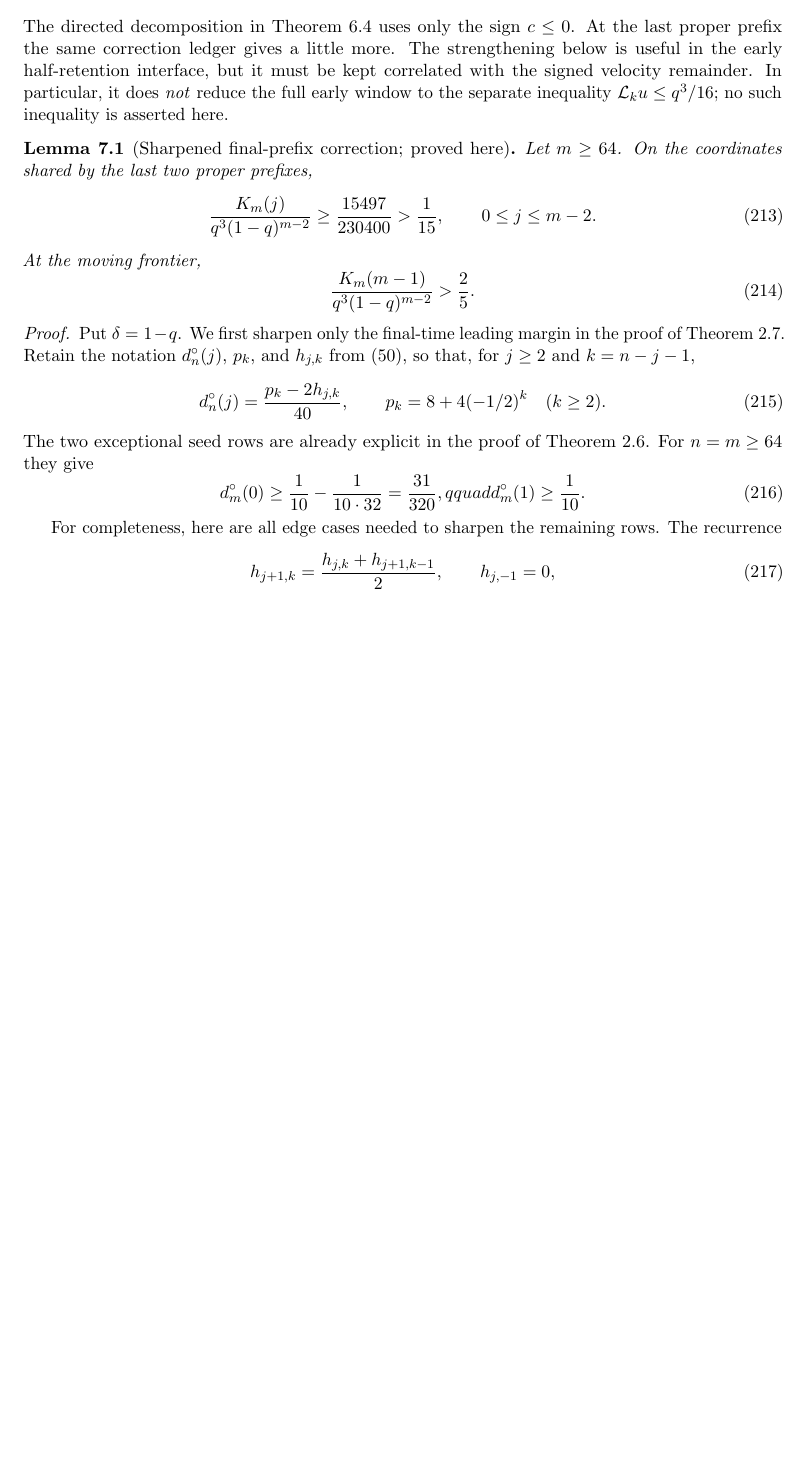
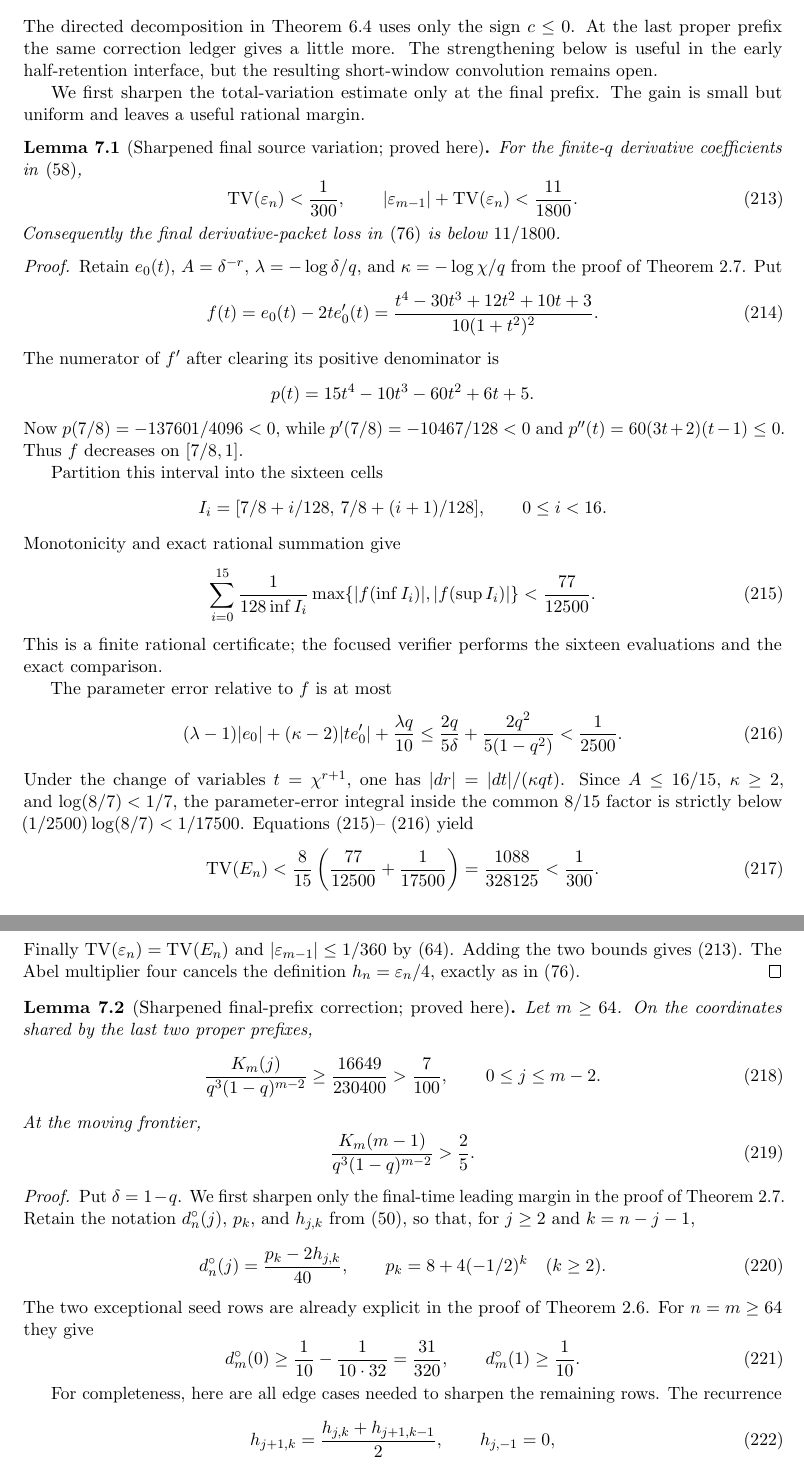
Before and after one commit to baojian/hybrid-local-solver, a LaTeX paper (manuscript/notes/path_terminal_modal_block/main.tex, which reads manuscript/notes/path_terminal_modal_block/sections/body/04c_sec_terminal_modal_entry_correction_margin.tex): part of page 37 of 48 before the commit and two parts of pages 37 and 38 of 49 after it, the two joined at a grey line, cut so that both start at the same text, the shorter picture padded with empty space. Compiled offline with pdfLaTeX.

Commit message:
Sharpen terminal entry correction margin

```diff
--- a/manuscript/notes/path_terminal_modal_block/sections/body/04c_sec_terminal_modal_entry_correction_margin.tex
+++ b/manuscript/notes/path_terminal_modal_block/sections/body/04c_sec_terminal_modal_entry_correction_margin.tex
@@ -5,16 +5,88 @@ The directed decomposition in
 \cref{lem:terminal-modal-directed-packet} uses only the sign $c\le0$.
 At the last proper prefix the same correction ledger gives a little more.
 The strengthening below is useful in the early half-retention interface, but
-it must be kept correlated with the signed velocity remainder.  In
-particular, it does \emph{not} reduce the full early window to the separate
-inequality $\mathcal L_ku\le q^3/16$; no such inequality is asserted here.
+the resulting short-window convolution remains open.
+
+We first sharpen the total-variation estimate only at the final prefix.  The
+gain is small but uniform and leaves a useful rational margin.
+
+\begin{lemma}[Sharpened final source variation; proved here]
+\label{lem:terminal-modal-final-source-variation}
+For the finite-$q$ derivative coefficients in
+\eqref{eq:terminal-modal-finite-source-split},
+\begin{equation}
+ \operatorname{TV}(\varepsilon_n)<\frac1{300},
+ \qquad
+ |\varepsilon_{m-1}|+\operatorname{TV}(\varepsilon_n)
+ <\frac{11}{1800}.
+ \label{eq:terminal-modal-final-source-variation}
+\end{equation}
+Consequently the final derivative-packet loss in
+\eqref{eq:terminal-modal-finite-derivative-loss} is below $11/1800$.
+\end{lemma}
+
+\begin{proof}
+Retain $e_0(t)$, $A=\delta^{-r}$, $\lambda=-\log\delta/q$, and
+$\kappa=-\log\chi/q$ from the proof of
+\cref{lem:terminal-modal-finite-correction-sign}.  Put
+\begin{equation}
+ f(t)=e_0(t)-2te_0'(t)
+ =\frac{t^4-30t^3+12t^2+10t+3}{10(1+t^2)^2}.
+ \label{eq:terminal-modal-final-variation-f}
+\end{equation}
+The numerator of $f'$ after clearing its positive denominator is
+\[
+ p(t)=15t^4-10t^3-60t^2+6t+5.
+\]
+Now $p(7/8)=-137601/4096<0$, while
+$p'(7/8)=-10467/128<0$ and
+$p''(t)=60(3t+2)(t-1)\le0$.  Thus $f$ decreases on $[7/8,1]$.
+
+Partition this interval into the sixteen cells
+\[
+ I_i=[7/8+i/128,\,7/8+(i+1)/128],\qquad0\le i<16.
+\]
+Monotonicity and exact rational summation give
+\begin{equation}
+ \sum_{i=0}^{15}\frac1{128\inf I_i}
+ \max\{|f(\inf I_i)|,|f(\sup I_i)|\}<\frac{77}{12500}.
+ \label{eq:terminal-modal-final-variation-cells}
+\end{equation}
+This is a finite rational certificate; the focused verifier performs the
+sixteen evaluations and the exact comparison.
+
+The parameter error relative to $f$ is at most
+\begin{equation}
+ (\lambda-1)|e_0|+(\kappa-2)|te_0'|+\frac{\lambda q}{10}
+ \le\frac{2q}{5\delta}+\frac{2q^2}{5(1-q^2)}<\frac1{2500}.
+ \label{eq:terminal-modal-final-variation-parameter}
+\end{equation}
+Under the change of variables $t=\chi^{r+1}$, one has
+$|dr|=|dt|/(\kappa qt)$.  Since $A\le16/15$, $\kappa\ge2$, and
+$\log(8/7)<1/7$, the parameter-error integral inside the common
+$8/15$ factor is strictly below
+$(1/2500)\log(8/7)<1/17500$.  Equations
+\eqref{eq:terminal-modal-final-variation-cells}--
+\eqref{eq:terminal-modal-final-variation-parameter} yield
+\begin{equation}
+ \operatorname{TV}(E_n)
+ <\frac8{15}\left(\frac{77}{12500}+\frac1{17500}\right)
+ =\frac{1088}{328125}<\frac1{300}.
+\end{equation}
+Finally $\operatorname{TV}(\varepsilon_n)=\operatorname{TV}(E_n)$ and
+$|\varepsilon_{m-1}|\le1/360$ by
+\eqref{eq:terminal-modal-finite-epsilon-pointwise}.  Adding the two bounds
+gives \eqref{eq:terminal-modal-final-source-variation}.  The Abel multiplier
+four cancels the definition $h_n=\varepsilon_n/4$, exactly as in
+\eqref{eq:terminal-modal-finite-derivative-loss}.
+\end{proof}
 
 \begin{lemma}[Sharpened final-prefix correction; proved here]
 \label{lem:terminal-modal-sharpened-final-prefix-correction}
 Let $m\ge64$.  On the coordinates shared by the last two proper prefixes,
 \begin{equation}
  \frac{K_m(j)}{q^3(1-q)^{m-2}}
- \ge \frac{15497}{230400}>\frac1{15},
+ \ge \frac{16649}{230400}>\frac7{100},
  \qquad 0\le j\le m-2.
  \label{eq:terminal-modal-sharpened-final-prefix-shared}
 \end{equation}
@@ -40,7 +112,7 @@ The two exceptional seed rows are already explicit in the proof of
 \cref{lem:terminal-modal-leading-correction-sign}.  For $n=m\ge64$ they give
 \begin{equation}
  d_m^\circ(0)\ge\frac1{10}-\frac1{10\cdot32}
- =\frac{31}{320},qquad d_m^\circ(1)\ge\frac1{10}.
+ =\frac{31}{320},\qquad d_m^\circ(1)\ge\frac1{10}.
  \label{eq:terminal-modal-final-leading-seed-neighbor}
 \end{equation}
 
```
Also changed, not shown: docs/coordination/handoffs/path-terminal-modal-block.md (+9 -0 lines), manuscript/notes/path_terminal_modal_block/STATUS.md (+10 -10 lines), manuscript/notes/path_terminal_modal_block/main.tex (+1 -1 lines), manuscript/notes/path_terminal_modal_block/sections/body/04b_sec_terminal_modal_regime_reduction.tex (+2 -2 lines), manuscript/notes/path_terminal_modal_block/sections/body/04d_sec_terminal_modal_early_kernel.tex (+2 -2 lines), manuscript/notes/path_terminal_modal_block/README.md, manuscript/notes/path_terminal_modal_block/sections/body/04c_sec_terminal_modal_entry_correction_margin.tex (26 more changed lines), 2 other files.
